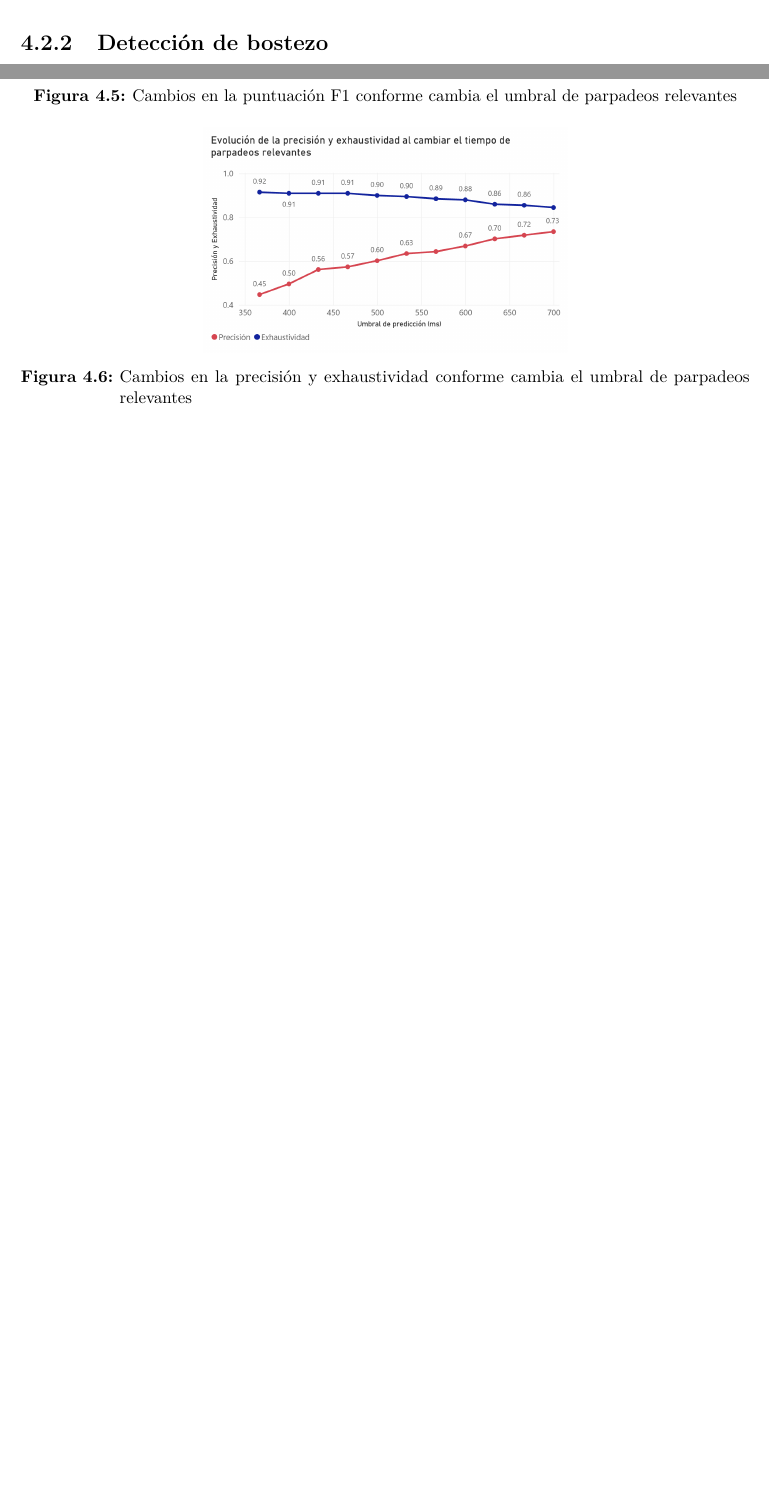
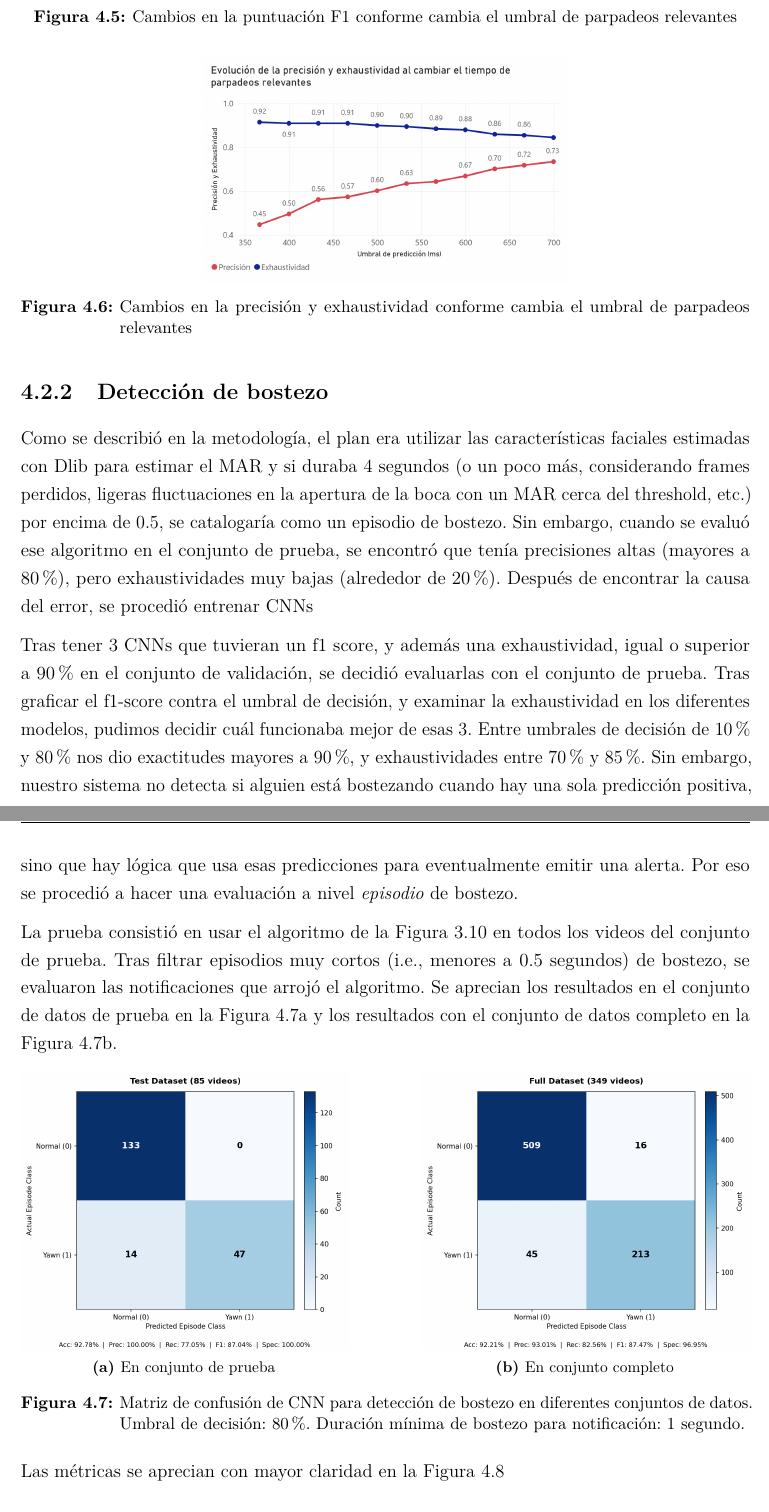
Before and after one commit to BernardoSD538/Tesis_Conduccion_segura, a LaTeX thesis (Tesis_Conducción_Segura___OT26 (1)/main.tex, which reads Tesis_Conducción_Segura___OT26 (1)/mainmatter/chapter4.tex): two parts of pages 66 and 67 of 86 before the commit and two parts of pages 67 and 68 of 88 after it, joined at a grey line, cut so that both start at the same text, the shorter picture padded with empty space. Compiled offline with pdfLaTeX.

Commit message:
resultados yawning

```diff
--- a/Tesis_Conducción_Segura___OT26 (1)/mainmatter/chapter4.tex
+++ b/Tesis_Conducción_Segura___OT26 (1)/mainmatter/chapter4.tex
@@ -136,3 +136,33 @@ Tras esto se decidieron obtener más métricas utilizando el predictor de Dlib e
 
 
 \subsection{Detección de bostezo}
+
+% lo del MAR
+
+Como se describió en la metodología, el plan era utilizar las características faciales estimadas con Dlib para estimar el MAR y si duraba 4 segundos (o un poco más, considerando frames perdidos, ligeras fluctuaciones en la apertura de la boca con un MAR cerca del threshold, etc.) por encima de 0.5, se catalogaría como un episodio de bostezo. Sin embargo, cuando se evaluó ese algoritmo en el conjunto de prueba, se encontró que tenía precisiones altas (mayores a 80\%), pero exhaustividades muy bajas (alrededor de 20\%). Después de encontrar la causa del error, se procedió entrenar CNNs
+
+% lo de las CNNs
+
+Tras tener 3 CNNs que tuvieran un f1 score, y además una exhaustividad, igual o superior a 90\% en el conjunto de validación, se decidió evaluarlas con el conjunto de prueba. Tras graficar el f1-score contra el umbral de decisión, y examinar la exhaustividad en los diferentes modelos, pudimos decidir cuál funcionaba mejor de esas 3. Entre umbrales de decisión de 10\% y 80\% nos dio exactitudes mayores a 90\%, y exhaustividades entre 70\% y 85\%. Sin embargo, nuestro sistema no detecta si alguien está bostezando cuando hay una sola predicción positiva, sino que hay lógica que usa esas predicciones para eventualmente emitir una alerta. Por eso se procedió a hacer una evaluación a nivel \textit{episodio} de bostezo.
+
+La prueba consistió en usar el algoritmo de la Figura \ref{fig:yawning_flowchart} en todos los videos del conjunto de prueba. Tras filtrar episodios muy cortos (i.e., menores a 0.5 segundos) de bostezo, se evaluaron las notificaciones que arrojó el algoritmo. Se aprecian los resultados en el conjunto de datos de prueba en la Figura \ref{fig:cm_yawning_test} y los resultados con el conjunto de datos completo en la Figura \ref{fig:cm_yawning_full}.
+
+\begin{figure}[h!]
+    \begin{subfigure}[b]{0.45\linewidth}
+        \centering
+        \includegraphics[width=\linewidth]{figures/cm_yawning_test.png}
+        \caption{En conjunto de prueba}
+        \label{fig:cm_yawning_test}
+    \end{subfigure}
+    \hfill
+    \begin{subfigure}[b]{0.45\linewidth}
+        \centering
+        \includegraphics[width=\linewidth]{figures/cm_yawning_full.png}
+        \caption{En conjunto completo}
+        \label{fig:cm_yawning_full}
+    \end{subfigure}
+    \caption{Matriz de confusión de CNN para detección de bostezo en diferentes conjuntos de datos. Umbral de decisión: 80\%. Duración mínima de bostezo para notificación: 1 segundo.}
+    \label{fig:cms_yawning}
+\end{figure}
+
+Las métricas se aprecian con mayor claridad en la Figura \ref{fig:yawn_metrics_bar_chart}
```
Also changed, not shown: Tesis_Conducción_Segura___OT26 (1)/figures/cm_yawning_full.png (added), Tesis_Conducción_Segura___OT26 (1)/figures/cm_yawning_test.png (added), Tesis_Conducción_Segura___OT26 (1)/figures/yawning_metrics_bar_chart.png (added), Tesis_Conducción_Segura___OT26 (1)/mainmatter/chapter4.tex (10 more changed lines).
